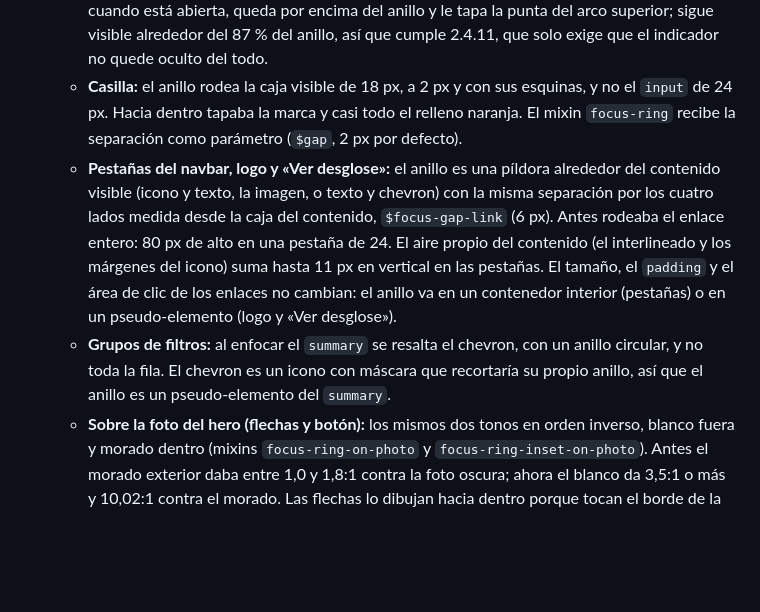
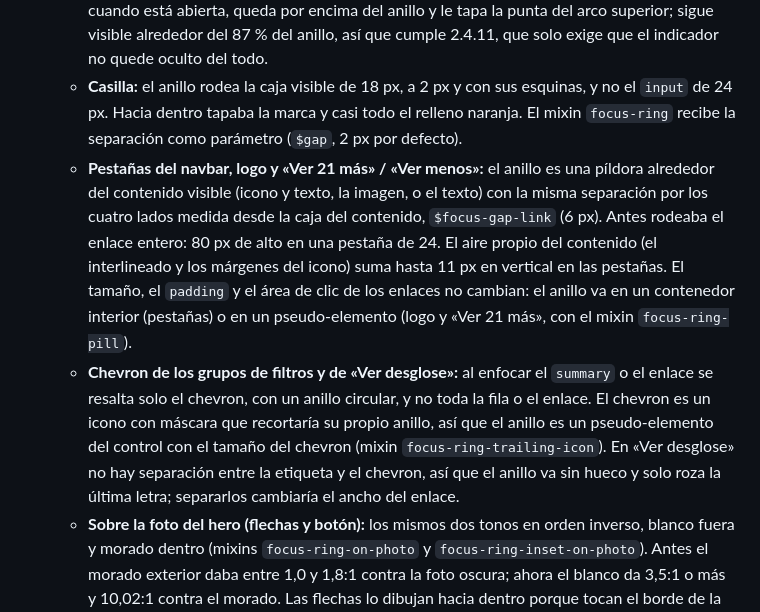
Before and after one commit to wavesforweirdos/decskill-avoris-home, a Markdown page: README.md, the part around the change. Rendered like a GitHub page; blank space fills up the shorter version.

Commit message:
docs: update the focus ring notes for the chevron and the text links
README: "Ver desglose" and the filter groups ring only their chevron, with a shared mixin, and "Ver
21 más" and "Ver menos" get a pill ring like the logo. The note on the breakdown link explains
why its ring has no gap.

```diff
--- a/README.md
+++ b/README.md
@@ -179,8 +179,8 @@ axe-core: antes, 0 violaciones en los 15 estados. Después, una sola regla (`col
 - **Anillo de foco (WCAG 2.4.7, 2.4.11, 1.4.11).** Se revisó el anillo de los 19 tipos de control enfocable, a 1280 y 390 px y dentro del cajón y del desglose, y se ajustó sin cambiar los tokens (`$focus-ring-color` y `$focus-ring-halo`) ni el aspecto sin foco (capturas idénticas a 1280, 1024, 744 y 390 px):
   - **Tooltip:** el anillo es un círculo a 2 px del icono (antes un cuadrado de 24 px). La burbuja, cuando está abierta, queda por encima del anillo y le tapa la punta del arco superior; sigue visible alrededor del 87 % del anillo, así que cumple 2.4.11, que solo exige que el indicador no quede oculto del todo.
   - **Casilla:** el anillo rodea la caja visible de 18 px, a 2 px y con sus esquinas, y no el `input` de 24 px. Hacia dentro tapaba la marca y casi todo el relleno naranja. El mixin `focus-ring` recibe la separación como parámetro (`$gap`, 2 px por defecto).
-  - **Pestañas del navbar, logo y «Ver desglose»:** el anillo es una píldora alrededor del contenido visible (icono y texto, la imagen, o texto y chevron) con la misma separación por los cuatro lados medida desde la caja del contenido, `$focus-gap-link` (6 px). Antes rodeaba el enlace entero: 80 px de alto en una pestaña de 24. El aire propio del contenido (el interlineado y los márgenes del icono) suma hasta 11 px en vertical en las pestañas. El tamaño, el `padding` y el área de clic de los enlaces no cambian: el anillo va en un contenedor interior (pestañas) o en un pseudo-elemento (logo y «Ver desglose»).
-  - **Grupos de filtros:** al enfocar el `summary` se resalta el chevron, con un anillo circular, y no toda la fila. El chevron es un icono con máscara que recortaría su propio anillo, así que el anillo es un pseudo-elemento del `summary`.
+  - **Pestañas del navbar, logo y «Ver 21 más» / «Ver menos»:** el anillo es una píldora alrededor del contenido visible (icono y texto, la imagen, o el texto) con la misma separación por los cuatro lados medida desde la caja del contenido, `$focus-gap-link` (6 px). Antes rodeaba el enlace entero: 80 px de alto en una pestaña de 24. El aire propio del contenido (el interlineado y los márgenes del icono) suma hasta 11 px en vertical en las pestañas. El tamaño, el `padding` y el área de clic de los enlaces no cambian: el anillo va en un contenedor interior (pestañas) o en un pseudo-elemento (logo y «Ver 21 más», con el mixin `focus-ring-pill`).
+  - **Chevron de los grupos de filtros y de «Ver desglose»:** al enfocar el `summary` o el enlace se resalta solo el chevron, con un anillo circular, y no toda la fila o el enlace. El chevron es un icono con máscara que recortaría su propio anillo, así que el anillo es un pseudo-elemento del control con el tamaño del chevron (mixin `focus-ring-trailing-icon`). En «Ver desglose» no hay separación entre la etiqueta y el chevron, así que el anillo va sin hueco y solo roza la última letra; separarlos cambiaría el ancho del enlace.
   - **Sobre la foto del hero (flechas y botón):** los mismos dos tonos en orden inverso, blanco fuera y morado dentro (mixins `focus-ring-on-photo` y `focus-ring-inset-on-photo`). Antes el morado exterior daba entre 1,0 y 1,8:1 contra la foto oscura; ahora el blanco da 3,5:1 o más y 10,02:1 contra el morado. Las flechas lo dibujan hacia dentro porque tocan el borde de la ventana y se cortaban.
   - **Paneles con scroll:** `scroll-margin-block` de 4 px en los controles, para que el filtro o el cajón no corten el anillo al llegar con Tab (9 recortes antes, ninguno después).
   - Contraste del anillo medido tras los ajustes: de 9,35:1 a 10,02:1 contra el fondo y 10,02:1 entre sus dos tonos (4,44:1 donde el fondo es la raya naranja bajo la pestaña, 3,5:1 o más sobre la foto del hero).
```
